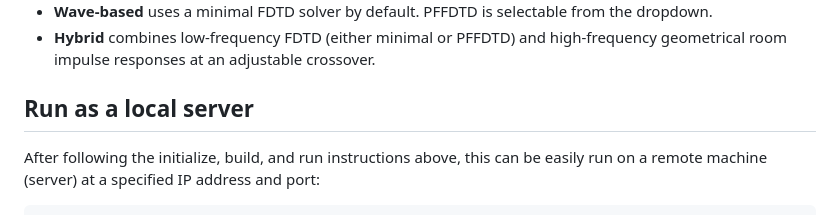
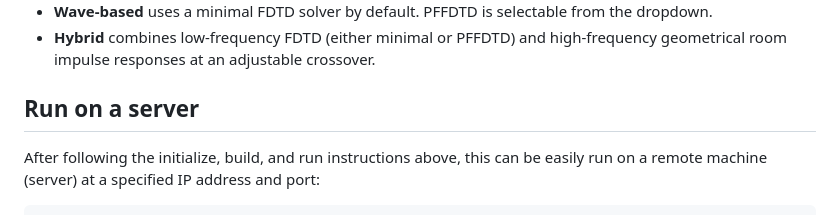
Before and after one commit to hytheaway/va-synthesis-gui, a Markdown page: README.md, the part around the change. Rendered like a GitHub page.

```diff
--- a/README.md
+++ b/README.md
@@ -91,7 +91,7 @@ Open <http://127.0.0.1:8765> if the browser does not open automatically. The cur
 - **Wave-based** uses a minimal FDTD solver by default. PFFDTD is selectable from the dropdown.
 - **Hybrid** combines low-frequency FDTD (either minimal or PFFDTD) and high-frequency geometrical room impulse responses at an adjustable crossover.
 
-## Run as a local server
+## Run on a server
 
 After following the initialize, build, and run instructions above, this can be easily run on a remote machine (server) at a specified IP address and port:
 
```
